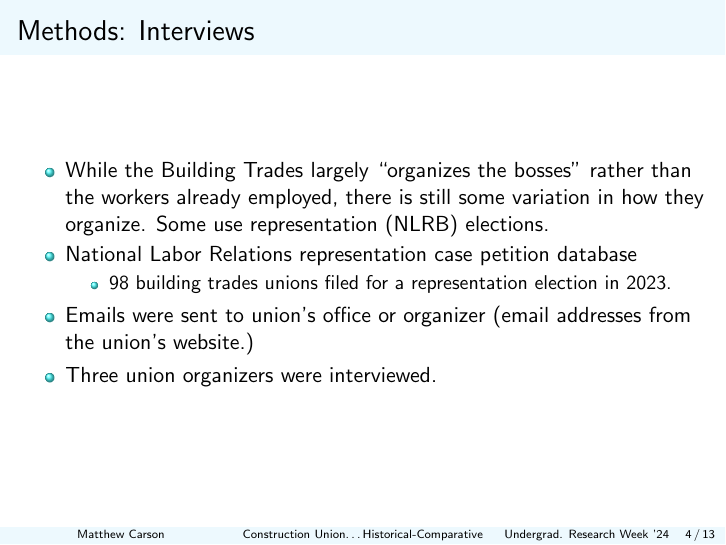
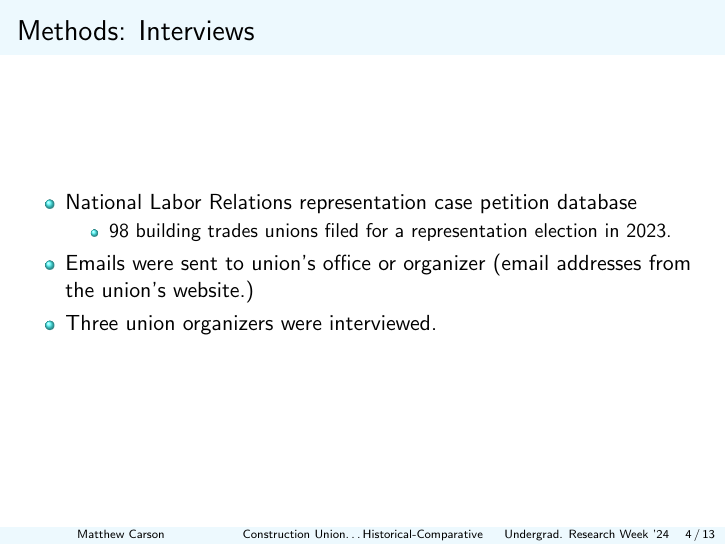
Before and after one commit to matthewacarson/soc_thesis_latex, LaTeX slides (urweek_socoiology/presentation_slides.tex): page 4 of 13. Compiled offline with pdfLaTeX.

Commit message:
Auto commit

```diff
--- a/urweek_socoiology/presentation_slides.tex
+++ b/urweek_socoiology/presentation_slides.tex
@@ -106,7 +106,7 @@ Analyses}
 \subsection{Interviews}
 \begin{frame}{Methods: Interviews}
 \begin{itemize}
-	\item While the Building Trades largely ``organizes the bosses" rather than the workers already employed, there is still some variation in how they organize. Some use representation (NLRB) elections.
+%	\item While the Building Trades largely ``organizes the bosses" rather than the workers already employed, there is still some variation in how they organize. Some use representation (NLRB) elections.
 	\item National Labor Relations representation case petition database
 	\begin{itemize}
 		\item 98 building trades unions filed for a representation election in 2023.
```
Also changed, not shown: urweek_socoiology/presentation_slides.pdf.
